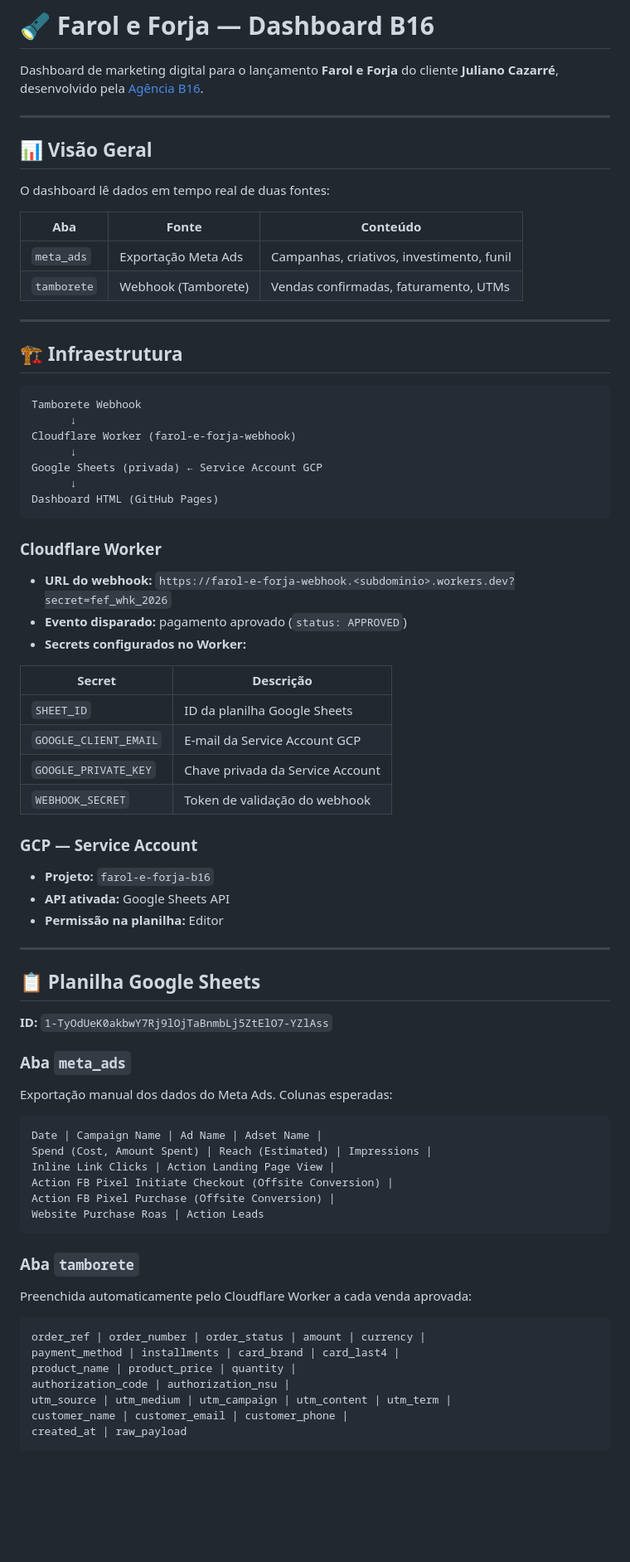
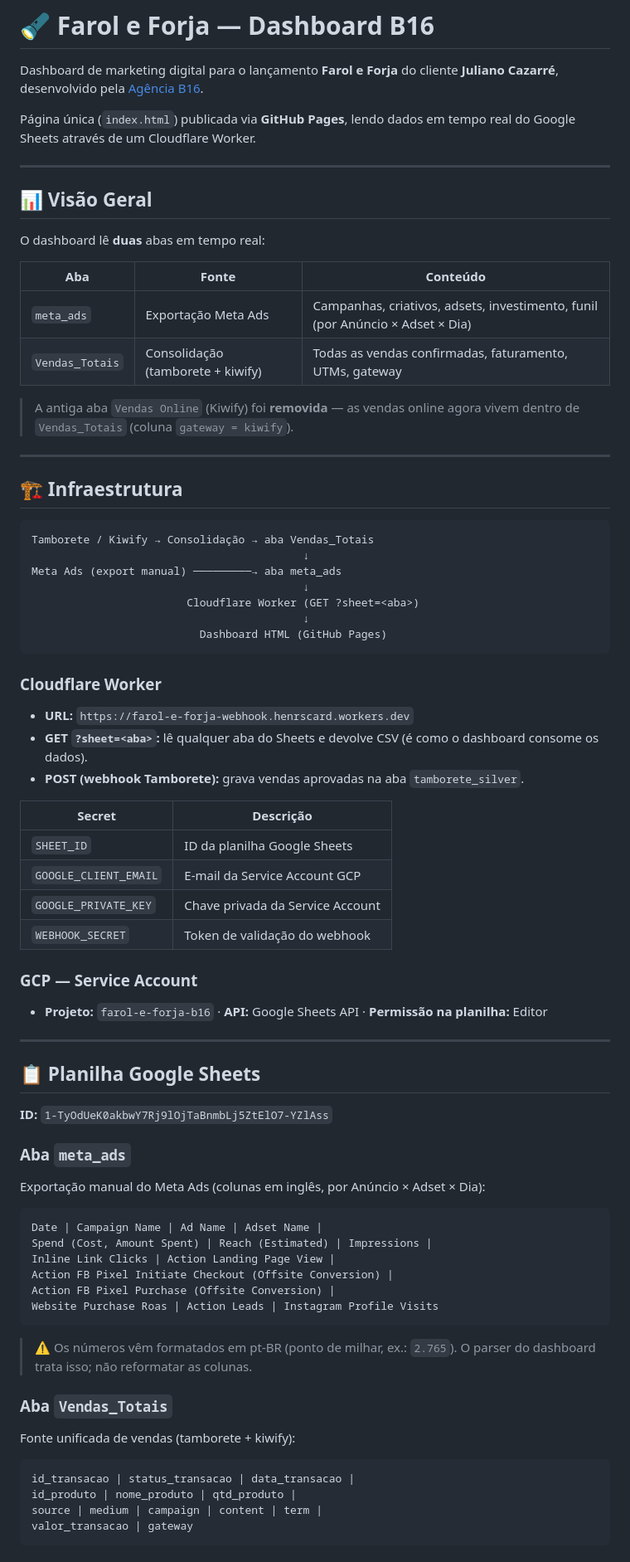
Before and after one commit to suporteb16-collab/farol-e-forja, a Markdown page: README.md, the part around one of its changes. Shown at 83% size. Drawn GitHub-style; blank space fills up the shorter version.

````diff
--- a/README.md
+++ b/README.md
@@ -1,37 +1,41 @@
 # 🔦 Farol e Forja — Dashboard B16
 
 Dashboard de marketing digital para o lançamento **Farol e Forja** do cliente **Juliano Cazarré**, desenvolvido pela [Agência B16](https://agenciab16.com.br).
+
+Página única (`index.html`) publicada via **GitHub Pages**, lendo dados em tempo real do Google Sheets através de um Cloudflare Worker.
 
 ---
 
 ## 📊 Visão Geral
 
-O dashboard lê dados em tempo real de duas fontes:
+O dashboard lê **duas** abas em tempo real:
 
 | Aba | Fonte | Conteúdo |
 |---|---|---|
-| `meta_ads` | Exportação Meta Ads | Campanhas, criativos, investimento, funil |
-| `tamborete` | Webhook (Tamborete) | Vendas confirmadas, faturamento, UTMs |
+| `meta_ads` | Exportação Meta Ads | Campanhas, criativos, adsets, investimento, funil (por Anúncio × Adset × Dia) |
+| `Vendas_Totais` | Consolidação (tamborete + kiwify) | Todas as vendas confirmadas, faturamento, UTMs, gateway |
+
+> A antiga aba `Vendas Online` (Kiwify) foi **removida** — as vendas online agora vivem dentro de `Vendas_Totais` (coluna `gateway = kiwify`).
 
 ---
 
 ## 🏗️ Infraestrutura
 
 ```
-Tamborete Webhook
-      ↓
-Cloudflare Worker (farol-e-forja-webhook)
-      ↓
-Google Sheets (privada) ← Service Account GCP
-      ↓
-Dashboard HTML (GitHub Pages)
+Tamborete / Kiwify → Consolidação → aba Vendas_Totais
+                                          ↓
+Meta Ads (export manual) ─────────→ aba meta_ads
+                                          ↓
+                        Cloudflare Worker (GET ?sheet=<aba>)
+                                          ↓
+                          Dashboard HTML (GitHub Pages)
 ```
 
 ### Cloudflare Worker
 
-- **URL do webhook:** `https://farol-e-forja-webhook.<subdominio>.workers.dev?secret=fef_whk_2026`
-- **Evento disparado:** pagamento aprovado (`status: APPROVED`)
-- **Secrets configurados no Worker:**
+- **URL:** `https://farol-e-forja-webhook.henrscard.workers.dev`
+- **GET `?sheet=<aba>`:** lê qualquer aba do Sheets e devolve CSV (é como o dashboard consome os dados).
+- **POST (webhook Tamborete):** grava vendas aprovadas na aba `tamborete_silver`.
 
 | Secret | Descrição |
 |---|---|
@@ -41,10 +45,7 @@ Dashboard HTML (GitHub Pages)
 | `WEBHOOK_SECRET` | Token de validação do webhook |
 
 ### GCP — Service Account
-
-- **Projeto:** `farol-e-forja-b16`
-- **API ativada:** Google Sheets API
-- **Permissão na planilha:** Editor
+- **Projeto:** `farol-e-forja-b16` · **API:** Google Sheets API · **Permissão na planilha:** Editor
 
 ---
 
@@ -53,8 +54,7 @@ Dashboard HTML (GitHub Pages)
 **ID:** `1-TyOdUeK0akbwY7Rj9lOjTaBnmbLj5ZtElO7-YZlAss`
 
 ### Aba `meta_ads`
-
-Exportação manual dos dados do Meta Ads. Colunas esperadas:
+Exportação manual do Meta Ads (colunas em inglês, por Anúncio × Adset × Dia):
 
 ```
 Date | Campaign Name | Ad Name | Adset Name |
@@ -62,19 +62,17 @@ Spend (Cost, Amount Spent) | Reach (Estimated) | Impressions |
 Inline Link Clicks | Action Landing Page View |
 Action FB Pixel Initiate Checkout (Offsite Conversion) |
 Action FB Pixel Purchase (Offsite Conversion) |
-Website Purchase Roas | Action Leads
+Website Purchase Roas | Action Leads | Instagram Profile Visits
 ```
 
-### Aba `tamborete`
+> ⚠️ Os números vêm formatados em pt-BR (ponto de milhar, ex.: `2.765`). O parser do dashboard trata isso; não reformatar as colunas.
 
-Preenchida automaticamente pelo Cloudflare Worker a cada venda aprovada:
+### Aba `Vendas_Totais`
+Fonte unificada de vendas (tamborete + kiwify):
 
 ```
-order_ref | order_number | order_status | amount | currency |
-payment_method | installments | card_brand | card_last4 |
-product_name | product_price | quantity |
-authorization_code | authorization_nsu |
-utm_source | utm_medium | utm_campaign | utm_content | utm_term |
-customer_name | customer_email | customer_phone |
-created_at | raw_payload
+id_transacao | status_transacao | data_transacao |
+id_produto | nome_produto | qtd_produto |
+source | medium | campaign | content | term |
+valor_transacao | gateway
 ```
````
Also changed, not shown: other parts of README.md (+30 -29 lines).
